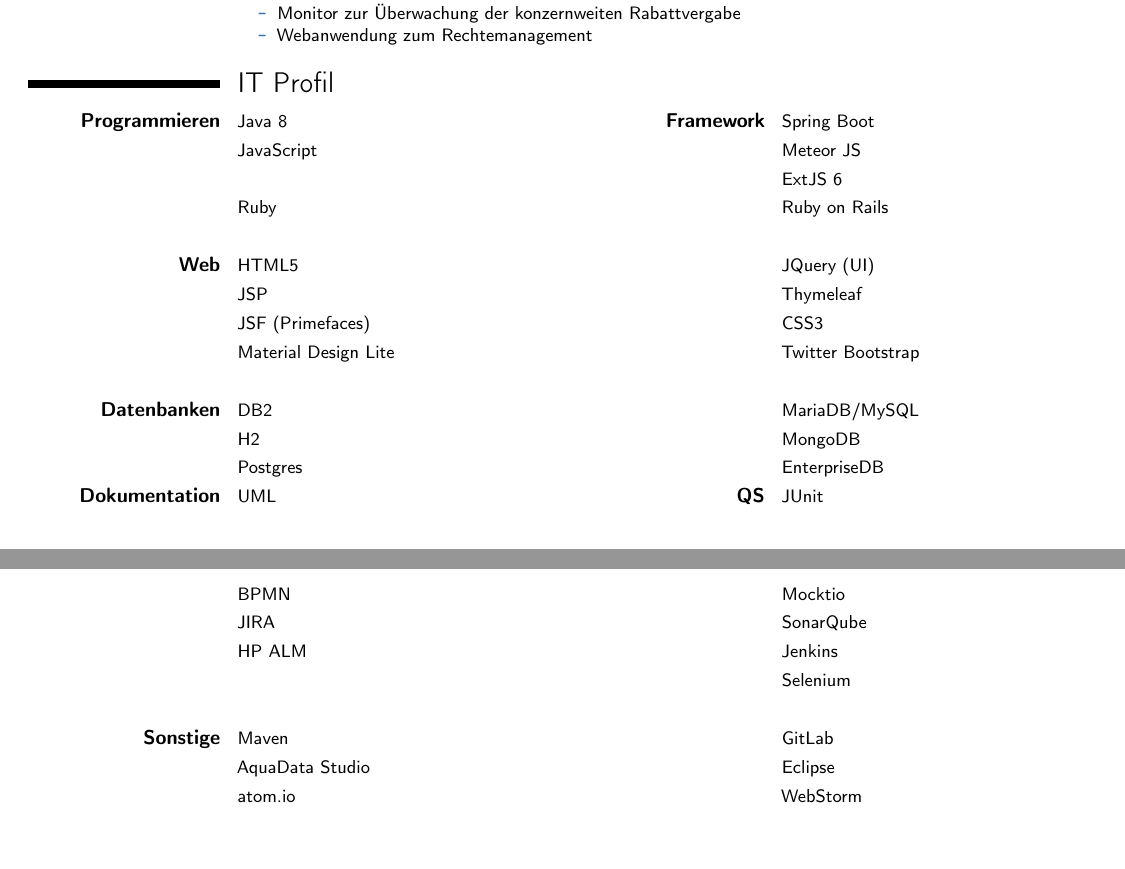
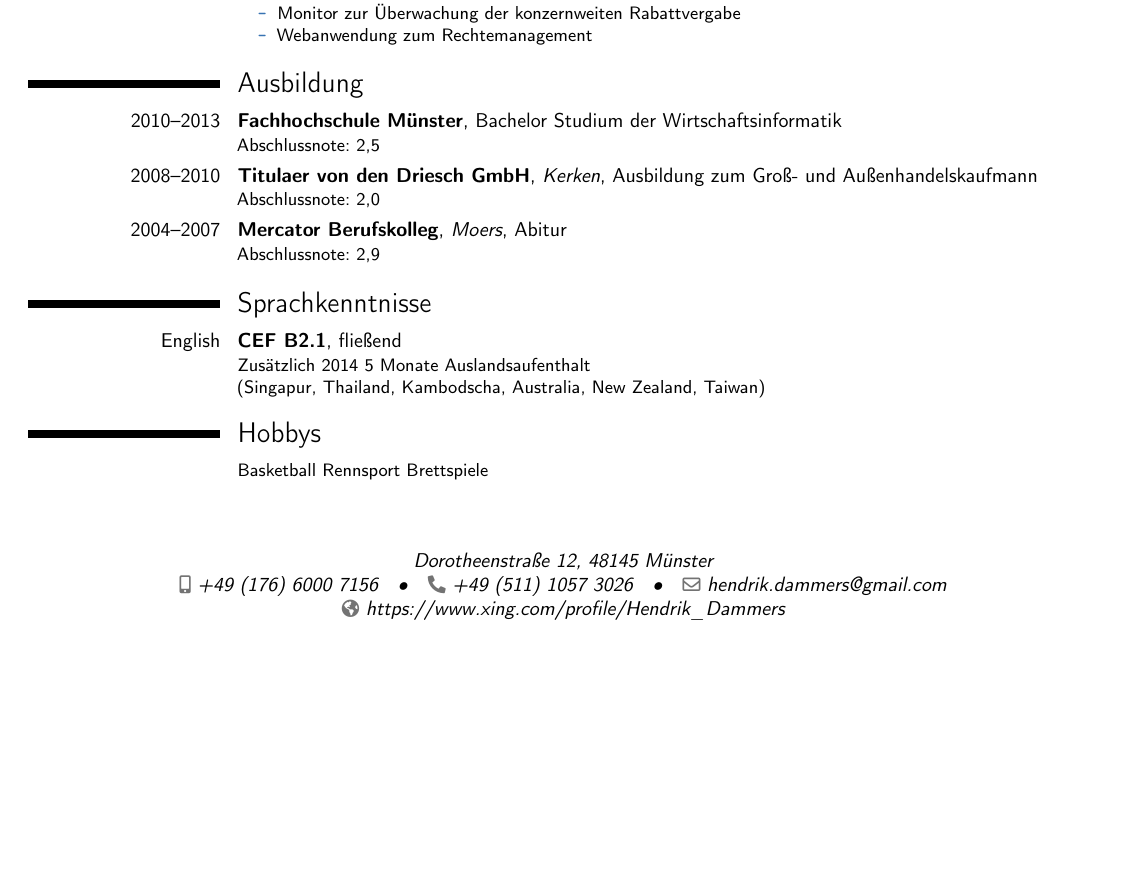
Before and after one commit to DammersH/cvTex, a LaTeX CV (cvMaster.tex, which reads content/misc.tex, content/study.tex): two parts of pages 1 and 2 of 2 before the commit and part of the page after it, the two joined at a grey line, cut so that both start at the same text, the shorter picture padded with empty space. Compiled offline with pdfLaTeX.

Commit message:
Changed structure and some more typos

```diff
--- a/content/misc.tex
+++ b/content/misc.tex
@@ -7 +7,3 @@
 
+\section{Sprachkenntnisse}\label{sec:sprachkentnisse}
+\cventry{English}{CEF B2.1}{}{fließend}{}{Zusätzlich 2014 5 Monate Auslandsaufenthalt \newline{} (Singapur, Thailand, Kambodscha, Australia, New Zealand, Taiwan)}
@@ -10 +10,3 @@
 
+\section{Hobbys}\label{sec:hobbys}
+\cvcomputer{}{Basketball Rennsport Brettspiele}{}{}
--- a/content/study.tex
+++ b/content/study.tex
@@ -1,5 +1,5 @@
 % !TEX root = ../cvMaster.tex
-\section{Ausbildung}
+\section{Ausbildung}\label{sec:ausbildung}
 \cventry{2010--2013}{Fachhochschule Münster}{}{Bachelor Studium der Wirtschaftsinformatik}{}{Abschlussnote: 2,5}
 \cventry{2008--2010}{Titulaer von den Driesch GmbH}{Kerken}{Ausbildung zum Groß- und Außenhandelskaufmann}{}{Abschlussnote: 2,0}
 \cventry{2004--2007}{Mercator Berufskolleg}{Moers}{Abitur}{}{Abschlussnote: 2,9}
--- a/cvMaster.tex
+++ b/cvMaster.tex
@@ -22,11 +22,11 @@
 
 %\input{content/internship}
 
-%\input{content/study}
+\input{content/study}
 
-%\input{content/misc}
+\input{content/misc}
 
-\input{content/skills}
+%\input{content/skills}
 
 % Signature
 %\emptysection \closesection
```
Also changed, not shown: content/internship.tex (+1 -1 lines), general/personalinformation.tex (+2 -2 lines), content/misc.tex (16 more changed lines).
